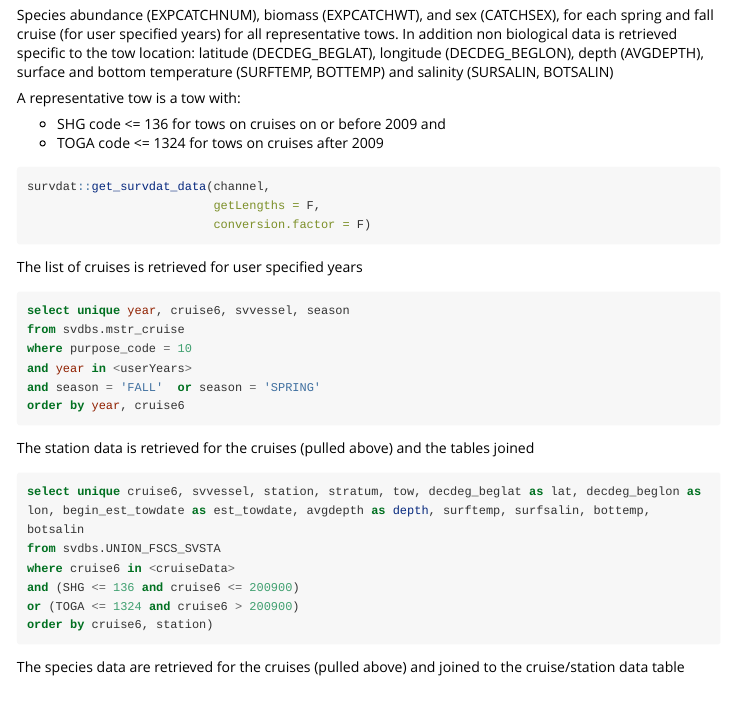
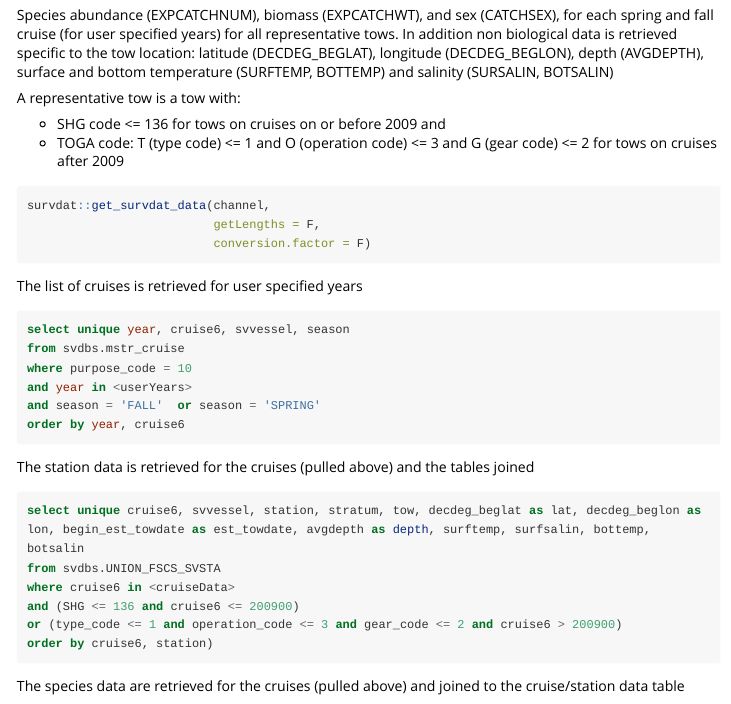
Before and after one commit to NOAA-EDAB/survdat, an R Markdown document (vignettes/pullingData.Rmd): the page in a window 1100 px wide, from 230 px down. Rendered offline with R 4.5, knitr and Pandoc, with nearby package versions; long lines of code are wrapped.

Commit message:
docs: ammended for correct TOGA definition

````diff
--- a/vignettes/pullingData.Rmd
+++ b/vignettes/pullingData.Rmd
@@ -28,7 +28,7 @@
 A representative tow is a tow with:
 
  * SHG code <= 136 for tows on cruises on or before 2009 and
- * TOGA code <= 1324 for tows on cruises after 2009
+ * TOGA code: T (type code) <= 1 and O (operation code) <= 3 and G (gear code) <= 2 for tows on cruises after 2009
 
 ```{r pull1, echo =TRUE, eval = F}
 survdat::get_survdat_data(channel,
@@ -55,7 +55,7 @@
 from svdbs.UNION_FSCS_SVSTA
 where cruise6 in <cruiseData>
 and (SHG <= 136 and cruise6 <= 200900)
-or (TOGA <= 1324 and cruise6 > 200900)
+or (type_code <= 1 and operation_code <= 3 and gear_code <= 2 and cruise6 > 200900)
 order by cruise6, station)
 
 ```
````
